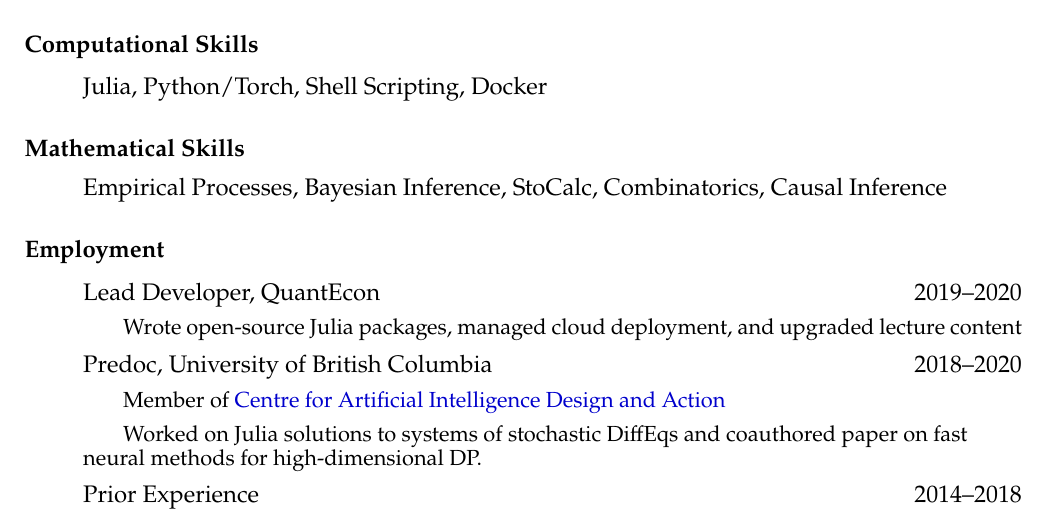
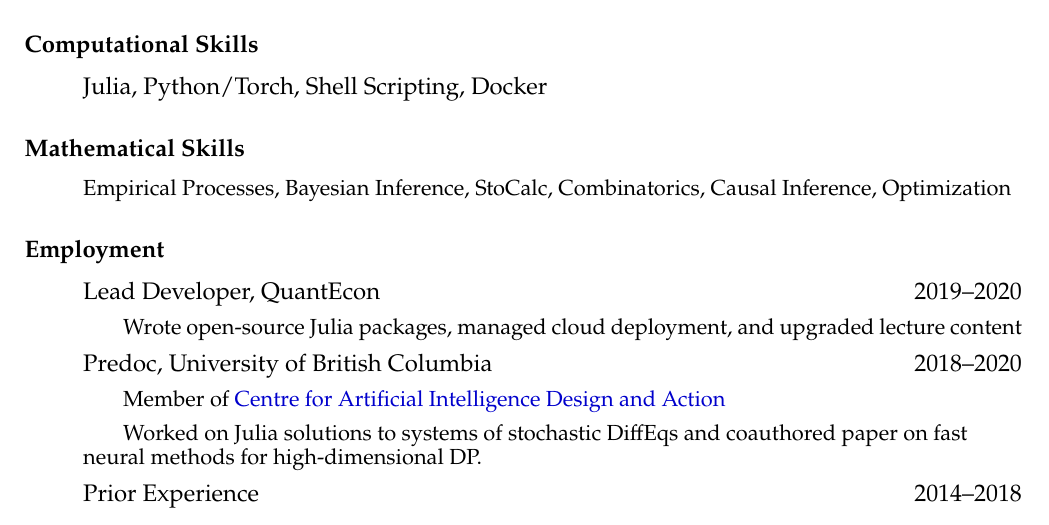
Before and after one commit to arnavs/resume, a LaTeX CV (sood-cv.tex): part of page 1 of 3, cut so that both start at the same text. Compiled offline with pdfLaTeX.

Commit message:
Update Mar 10 26, 20:40:51

```diff
--- a/sood-cv.tex
+++ b/sood-cv.tex
@@ -65,7 +65,7 @@
 
 \subsubsection*{Mathematical Skills}
 \begin{itemize}
-  \item Empirical Processes, Bayesian Inference, StoCalc, Combinatorics, Causal Inference
+  \item {\small Empirical Processes, Bayesian Inference, StoCalc, Combinatorics, Causal Inference, Optimization}
 \end{itemize}
 
 \subsubsection*{Employment}
```
Also changed, not shown: sood-cv.pdf, sood-cv.tex (4 more changed lines).
